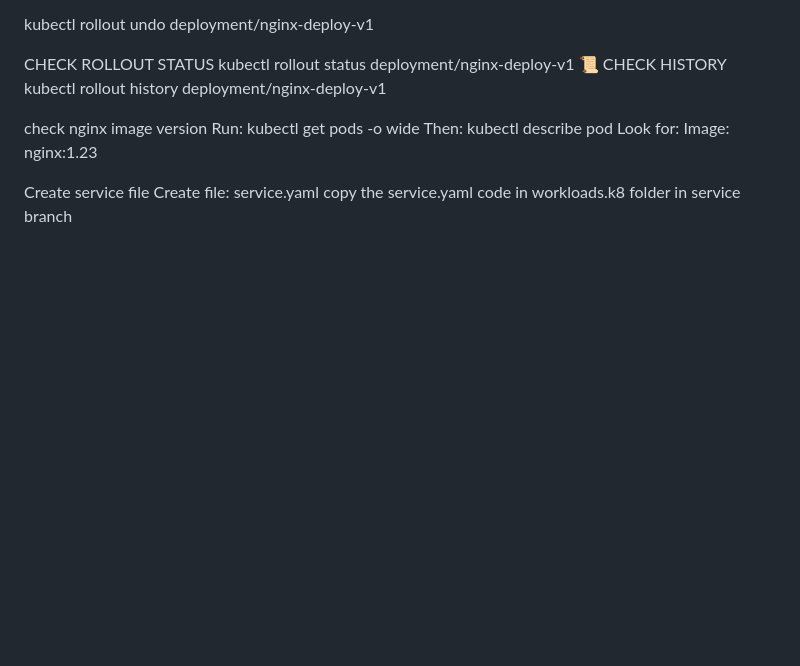
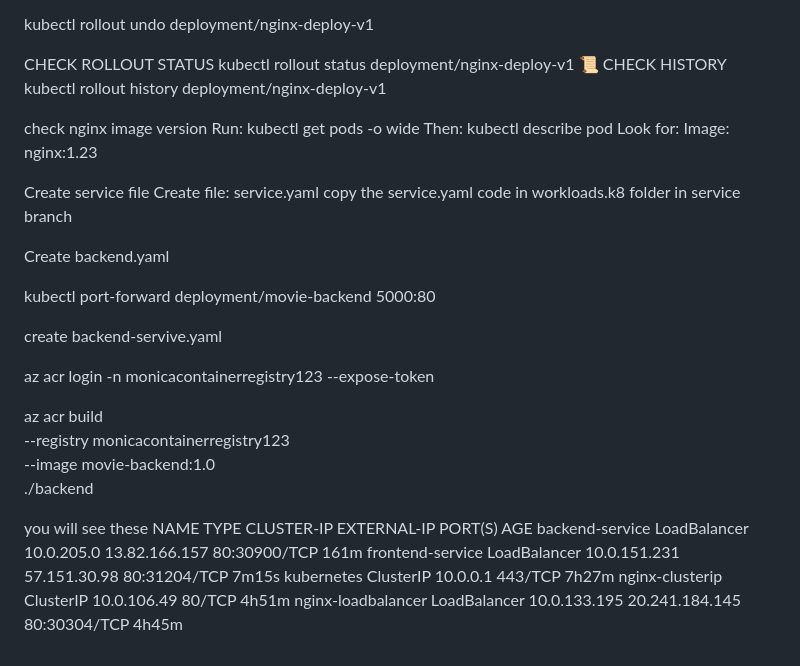
Before and after one commit to Agwu-Monica/movie-app-deployment, a Markdown page: README.md, the part around the change. GitHub-like rendering; blank space fills up the shorter version.

```diff
--- a/README.md
+++ b/README.md
@@ -148,3 +148,32 @@ Create service file
 Create file:
 service.yaml
 copy the service.yaml code in workloads.k8 folder in service branch
+
+
+
+
+
+
+
+
+
+Create backend.yaml
+
+kubectl port-forward deployment/movie-backend 5000:80
+
+create backend-servive.yaml
+
+az acr login -n monicacontainerregistry123 --expose-token
+
+az acr build \
+  --registry monicacontainerregistry123 \
+  --image movie-backend:1.0 \
+  ./backend
+
+  you will see these
+  NAME                 TYPE           CLUSTER-IP     EXTERNAL-IP      PORT(S)        AGE
+backend-service      LoadBalancer   10.0.205.0     13.82.166.157    80:30900/TCP   161m
+frontend-service     LoadBalancer   10.0.151.231   57.151.30.98     80:31204/TCP   7m15s
+kubernetes           ClusterIP      10.0.0.1       <none>           443/TCP        7h27m
+nginx-clusterip      ClusterIP      10.0.106.49    <none>           80/TCP         4h51m
+nginx-loadbalancer   LoadBalancer   10.0.133.195   20.241.184.145   80:30304/TCP   4h45m
```
